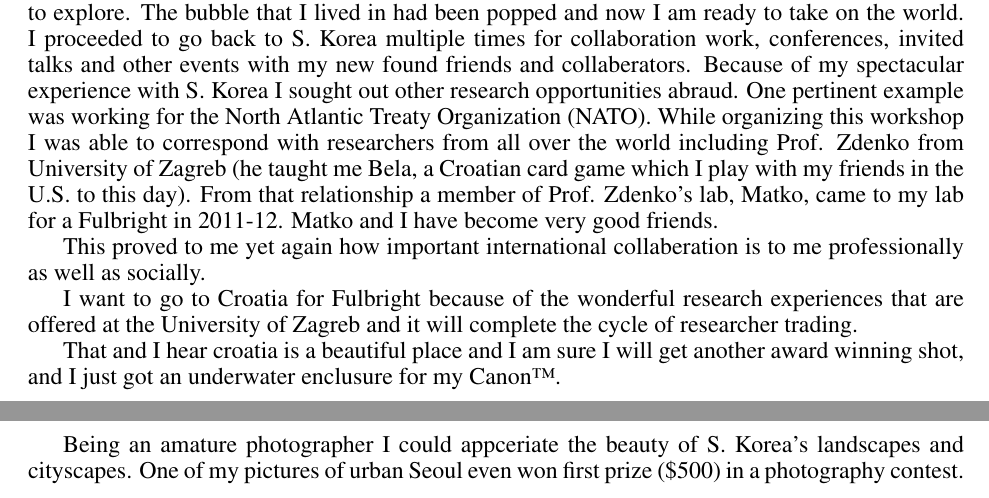
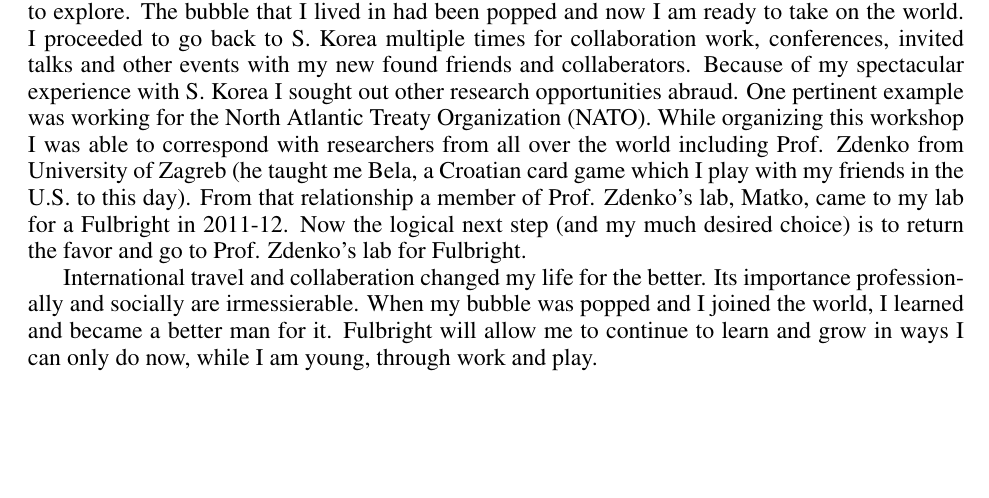
Before and after one commit to thedancomplex/dlofaro-fulbright-2013-2014, a LaTeX document (dlofaro-fulbright-Personal-Statement-2013-2014.tex): two parts of pages 1 and 2 of 2 before the commit and part of the page after it, the two joined at a grey line, cut so that both start at the same text, the shorter picture padded with empty space. Compiled offline with pdfLaTeX.

Commit message:
finished personal statement R1

```diff
--- a/dlofaro-fulbright-Personal-Statement-2013-2014.tex
+++ b/dlofaro-fulbright-Personal-Statement-2013-2014.tex
@@ -2,7 +2,7 @@
 \usepackage{times}
 \usepackage[margin=1.0in]{geometry}
 \pagestyle{empty}		% remove page numbering
-\linespread{0.9}
+\linespread{0.92}
 
 \begin{document}
 
@@ -59,17 +59,13 @@ Because of my spectacular experience with S. Korea I sought out other research o
 One pertinent example was working for the North Atlantic Treaty Organization (NATO).
 While organizing this workshop I was able to correspond with researchers from all over the world including Prof. Zdenko from University of Zagreb (he taught me Bela, a Croatian card game which I play with my friends in the U.S. to this day).
 From that relationship a member of Prof. Zdenko’s lab, Matko, came to my lab for a Fulbright in 2011-12.
-Matko and I have become very good friends.
+Now the logical next step (and my much desired choice) is to return the favor and go to Prof. Zdenko's lab for Fulbright.
+%This proved to me yet again how important international collaberation is to me professionally as well as socially.
 
-This proved to me yet again how important international collaberation is to me professionally as well as socially.
+International travel and collaberation changed my life for the better.
+Its importance professionally and socially are irmessierable.
+When my bubble was popped and I joined the world, I learned and became a better man for it.
+Fulbright will allow me to continue to learn and grow in ways I can only do now, while I am young, through work and play.
 
 
-
-I want to go to Croatia for Fulbright because of the wonderful research experiences that are offered at the University of Zagreb and it will complete the cycle of researcher trading.
-
-That and I hear croatia is a beautiful place and I am sure I will get another award winning shot, and I just got an underwater enclusure for my Canon\texttrademark.
-
-Being an amature photographer I could appceriate the beauty of S. Korea's  landscapes and cityscapes.
-One of my pictures of urban Seoul even won first prize (\$500) in a photography contest.
-
 \end{document}
```
